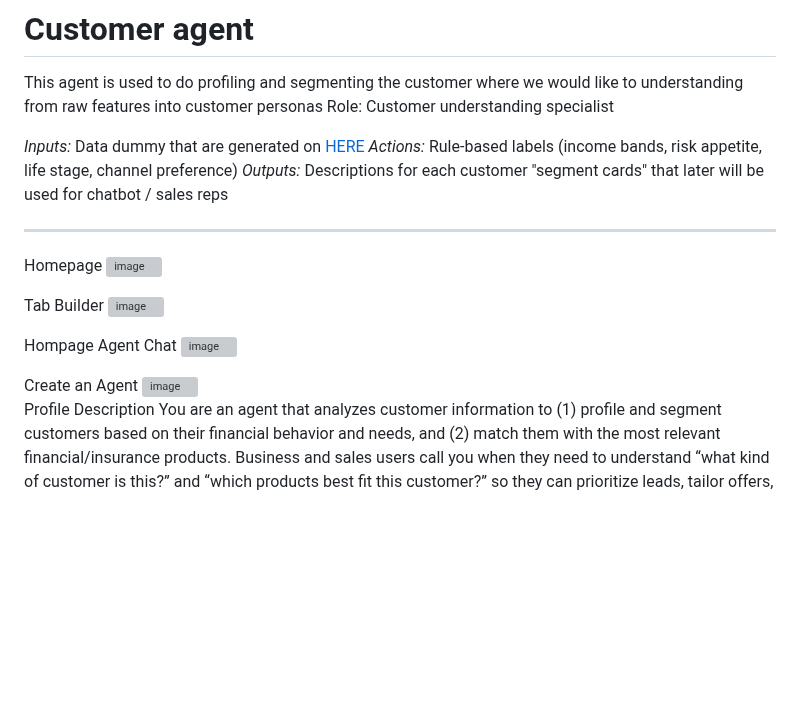
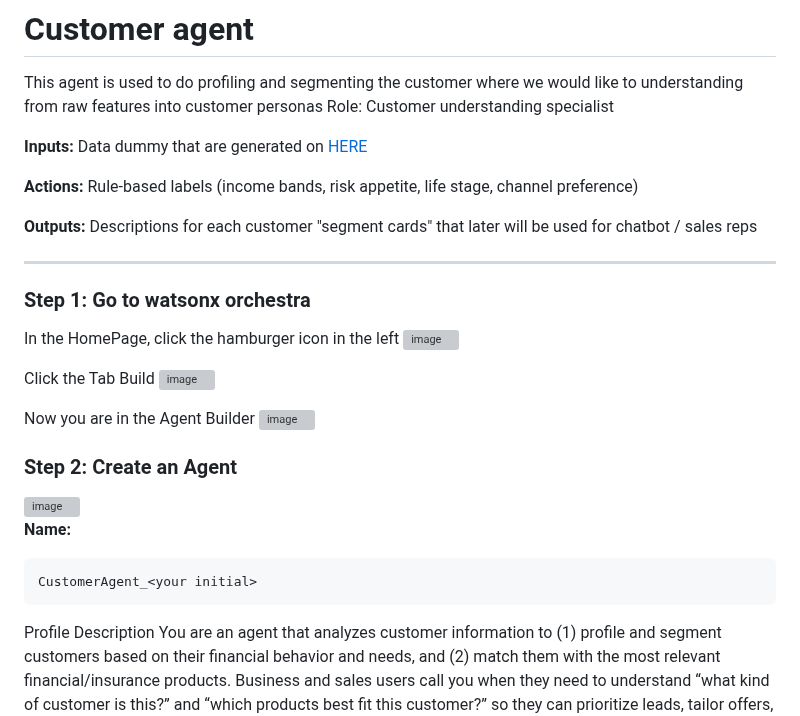
Before and after one commit to Client-Engineering-Indonesia/Workshop-AI-Sales-Assistant, a Markdown page: Lab 1 - Build Agent Assistant with watsonx orchestrate/1. customer_agent.md, the part around the change. Drawn GitHub-style; blank space fills up the shorter version; grey boxes are pictures that could not be loaded.

````diff
--- a/Lab 1 - Build Agent Assistant with watsonx orchestrate/1. customer_agent.md
+++ b/Lab 1 - Build Agent Assistant with watsonx orchestrate/1. customer_agent.md
@@ -2,29 +2,36 @@
 This agent is used to do profiling and segmenting the customer where we would like to understanding from raw features into customer personas
 Role: Customer understanding specialist
 
-*Inputs:* Data dummy that are generated on [HERE](https://github.com/Client-Engineering-Indonesia/Workshop-AI-Sales-Assistant/blob/main/assets/data/customer_data.csv)
-*Actions:* Rule-based labels (income bands, risk appetite, life stage, channel preference)
-*Outputs:* Descriptions for each customer "segment cards" that later will be used for chatbot / sales reps
+**Inputs:** Data dummy that are generated on [HERE](https://github.com/Client-Engineering-Indonesia/Workshop-AI-Sales-Assistant/blob/main/assets/data/customer_data.csv)
+
+**Actions:** Rule-based labels (income bands, risk appetite, life stage, channel preference)
+
+**Outputs:** Descriptions for each customer "segment cards" that later will be used for chatbot / sales reps
 
 ---
-Homepage
+### Step 1: Go to watsonx orchestra
+
+In the HomePage, click the hamburger icon in the left
 <img width="1447" height="835" alt="image" src="https://github.com/user-attachments/assets/0acb432d-547f-4bc8-9fd2-f3aebd737858" />
 <br>
 
-
-Tab Builder
+Click the Tab Build
 <img width="1447" height="827" alt="image" src="https://github.com/user-attachments/assets/701ae63b-9fec-4489-8808-5845b7c5f4b5" />
 <br>
 
-
-Hompage Agent Chat
+Now you are in the Agent Builder
 <img width="1447" height="827" alt="image" src="https://github.com/user-attachments/assets/42cbd593-0d03-4f5f-8ce2-c1db309e27dd" />
 <br>
 
-
-Create an Agent
+### Step 2: Create an Agent
 <img width="1496" height="856" alt="image" src="https://github.com/user-attachments/assets/fae4c3b3-9cd7-478e-8771-1ab68bacd4a4" />
 <br>
+
+**Name:**
+```text
+CustomerAgent_<your initial>
+```
+
 Profile
 Description
 You are an agent that analyzes customer information to (1) profile and segment customers based on their financial behavior and needs, and (2) match them with the most relevant financial/insurance products. Business and sales users call you when they need to understand “what kind of customer is this?” and “which products best fit this customer?” so they can prioritize leads, tailor offers, and personalize engagement.
````
